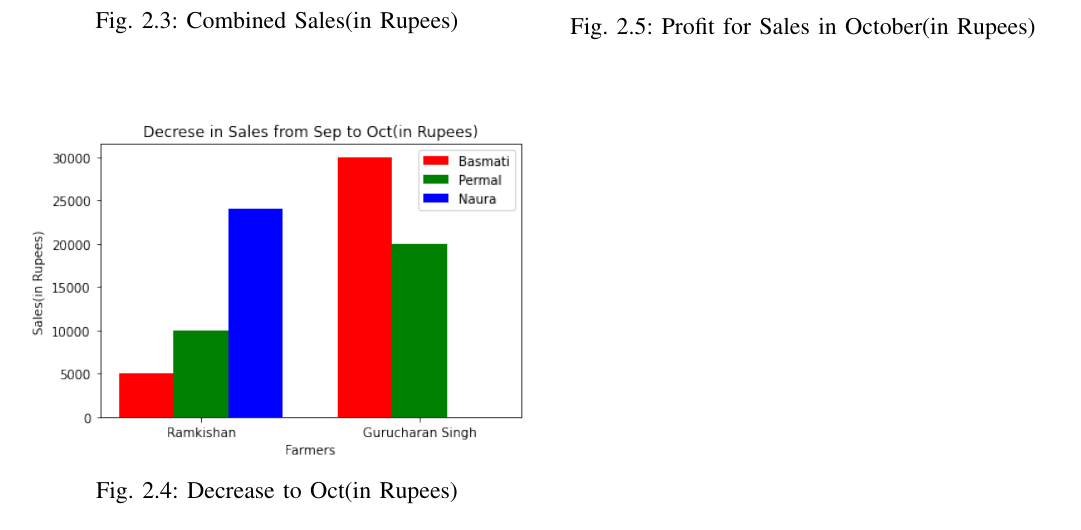
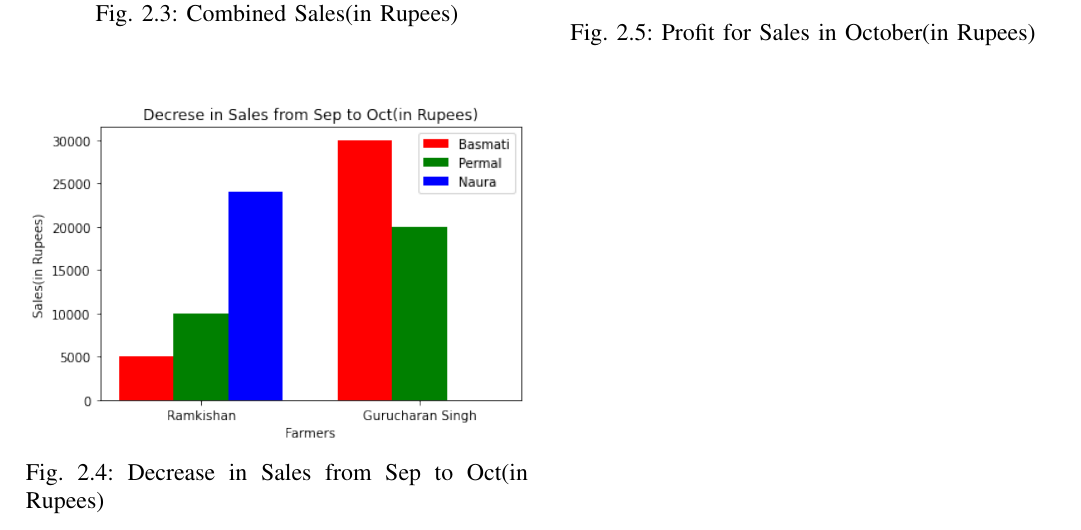
Before and after one commit to ka-raja-babu/Matrix-Theory, a LaTeX problem sheet (Assignment10/Assignment10.tex): part of page 2 of 2, cut so that both start at the same text. The pictures show the PDF file Assignment10/Assignment10.pdf that the author committed with the source.

Commit message:
Add files via upload

```diff
--- a/Assignment10/Assignment10.tex
+++ b/Assignment10/Assignment10.tex
@@ -249,7 +249,7 @@ October Sales(in Rupees)
 \begin{figure}[!ht]
 \centering
 \includegraphics[width=\columnwidth]{Figure10_4}
-\caption{Decrease  to Oct(in Rupees)}
+\caption{Decrease in Sales from Sep to Oct(in Rupees)}
 \label{fig:Decrease}
 \end{figure}
 
```
Also changed, not shown: Assignment10/Assignment10.pdf.
